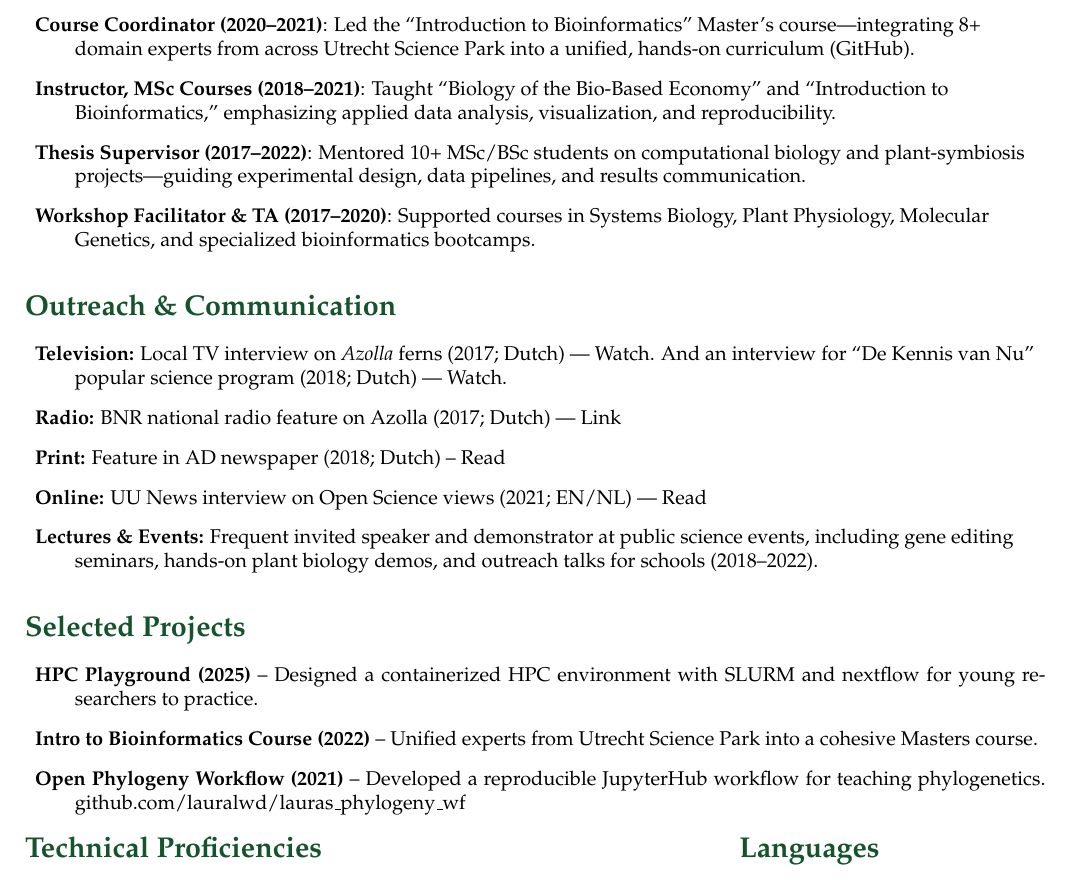
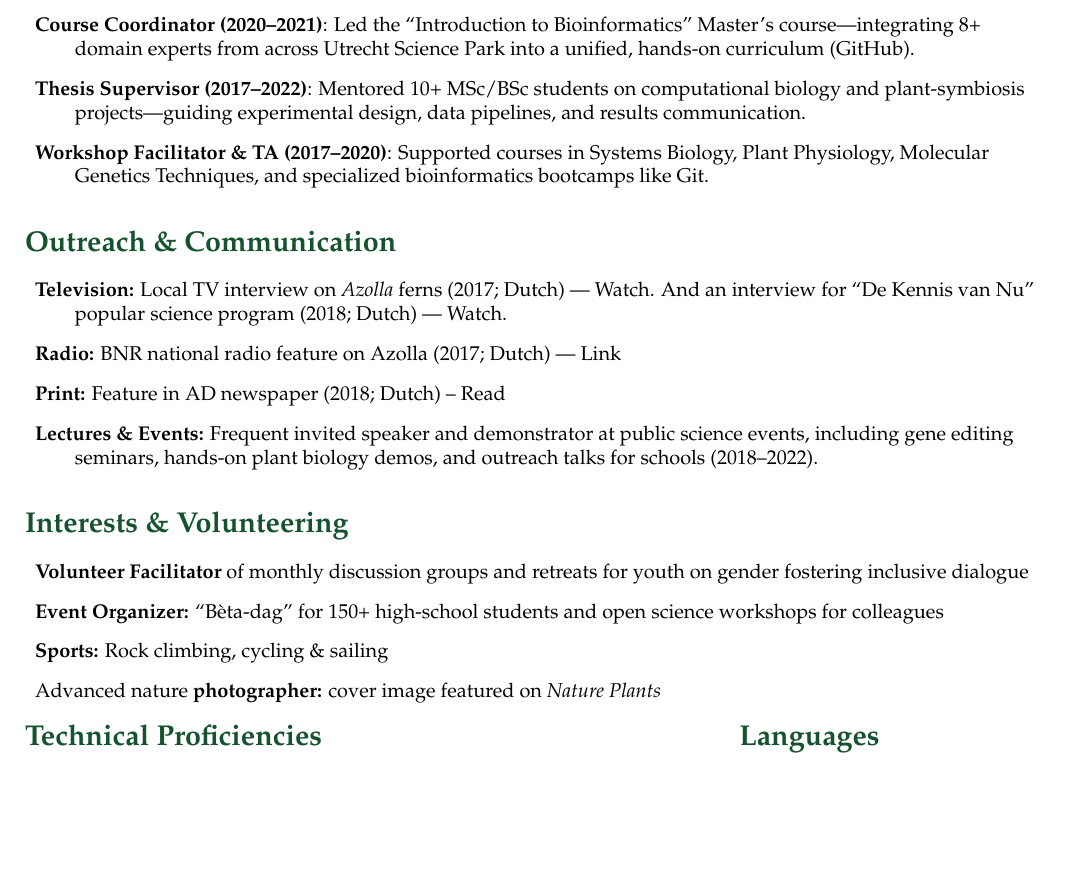
Before and after one commit to lauralwd/CV_generator, a LaTeX CV (cv.tex): part of page 2 of 3, cut so that both start at the same text, the shorter picture padded with empty space. Compiled offline with pdfLaTeX.

Commit message:
finetuning

```diff
--- a/cv.tex
+++ b/cv.tex
@@ -161,9 +161,9 @@
   \raggedright
   \item \textbf{Lecturer \& Trainer (2022–now)}: Design and deliver modular workshops in R, Python \& Bash for PhD candidates and postdocs, tailoring content to individual research goals and team projects.
   \item \textbf{Course Coordinator (2020–2021)}: Led the “Introduction to Bioinformatics” Master’s course—integrating 8+ domain experts from across Utrecht Science Park into a unified, hands-on curriculum (\href{https://github.com/lauralwd/metagenomicspractical}{GitHub}).
-  \item \textbf{Instructor, MSc Courses (2018–2021)}: Taught “Biology of the Bio-Based Economy” and “Introduction to Bioinformatics,” emphasizing applied data analysis, visualization, and reproducibility.
+  %\item \textbf{Instructor, MSc Courses (2018–2021)}: Taught “Biology of the Bio-Based Economy” and “Introduction to Bioinformatics,” emphasizing applied data analysis, visualization, and reproducibility.
   \item \textbf{Thesis Supervisor (2017–2022)}: Mentored 10+ MSc/BSc students on computational biology and plant-symbiosis projects—guiding experimental design, data pipelines, and results communication.
-  \item \textbf{Workshop Facilitator \& TA (2017–2020)}: Supported courses in Systems Biology, Plant Physiology, Molecular Genetics, and specialized bioinformatics bootcamps.
+  \item \textbf{Workshop Facilitator \& TA (2017–2020)}: Supported courses in Systems Biology, Plant Physiology, Molecular Genetics Techniques, and specialized bioinformatics bootcamps like Git.
   %\item \textbf{Educational Innovator}: Developed Docker-based teaching environments and collaborative online coding exercises.
   % HPC playground
 \end{description}
@@ -177,7 +177,7 @@
   And an interview for “De Kennis van Nu” popular science program (2018; Dutch) — \myhref{https://www.npostart.nl/focus/07-12-2018/VPWON_1296556}{Watch}.
   \item \textbf{Radio:} BNR national radio feature on Azolla (2017; Dutch) — \myhref{https://www.bnr.nl/podcast/wetenschap-vandaag/10346708/utrechts-plantje-geniet-wereldwijde-faam}{Link}
   \item \textbf{Print:} Feature in AD newspaper (2018; Dutch) -- \myhref{https://www.ad.nl/utrecht/kroosachtig-plantje-uit-sloot-naast-galgenwaard-blijkt-ware-eiwitbom~a1eaba6d/}{Read}
-  \item \textbf{Online:} UU News interview on Open Science views (2021; EN/NL) — \myhref{https://www.uu.nl/en/news/meet-laura-dijkhuizen}{Read}
+%  \item \textbf{Online:} UU News interview on Open Science views (2021; EN/NL) — \myhref{https://www.uu.nl/en/news/meet-laura-dijkhuizen}{Read}
   \item \textbf{Lectures \& Events:} Frequent invited speaker and demonstrator at public science events, including gene editing seminars, hands-on plant biology demos, and outreach talks for schools (2018–2022).
 %    \begin{itemize}
 %      \item Co‐speaker on GMO \& gene editing seminar for UU alumni (2018)
@@ -188,11 +188,24 @@
 
 
 % Selected Projects
-\GreenHeading{Selected Projects}
+%\GreenHeading{Selected Projects}
+%\begin{description}
+%  \item \textbf{HPC Playground (2025)} – Designed a containerized HPC environment with SLURM and nextflow for young researchers to practice.
+  %\item \textbf{Intro to Bioinformatics Course (2022)} – Unified experts from Utrecht Science Park into a cohesive Masters course.
+  %\item \textbf{Open Phylogeny Workflow (2021)} – Developed a reproducible JupyterHub workflow for teaching phylogenetics. \myhref{https://github.com/lauralwd/lauras_phylogeny_wf}{github.com/lauralwd/lauras\_phylogeny\_wf}
+%\end{description}
+
+% Interests & Volunteering
+\GreenHeading{Interests \& Volunteering}
+
 \begin{description}
-  \item \textbf{HPC Playground (2025)} – Designed a containerized HPC environment with SLURM and nextflow for young researchers to practice.
-  \item \textbf{Intro to Bioinformatics Course (2022)} – Unified experts from Utrecht Science Park into a cohesive Masters course.
-  \item \textbf{Open Phylogeny Workflow (2021)} – Developed a reproducible JupyterHub workflow for teaching phylogenetics. \myhref{https://github.com/lauralwd/lauras_phylogeny_wf}{github.com/lauralwd/lauras\_phylogeny\_wf}
+  \raggedright
+  \item \textbf{Volunteer Facilitator} of monthly discussion groups and retreats for youth on gender fostering inclusive dialogue
+  \item \textbf{Event Organizer:} “Bèta-dag” for 150+ high-school students and open science workshops for colleagues
+  \item \textbf{Sports:} Rock climbing, cycling \& sailing
+  \item Advanced nature \textbf{photographer:} cover image featured on \emph{Nature Plants}
+  %\item Amateur woodworker \& DIY enthusiast—design and build custom lab and home fixtures
+  %\item Avid \textbf{gardener} and indoor plant owner
 \end{description}
 
 % Skills\& Languages
```
Also changed, not shown: cv.tex (15 more changed lines).
